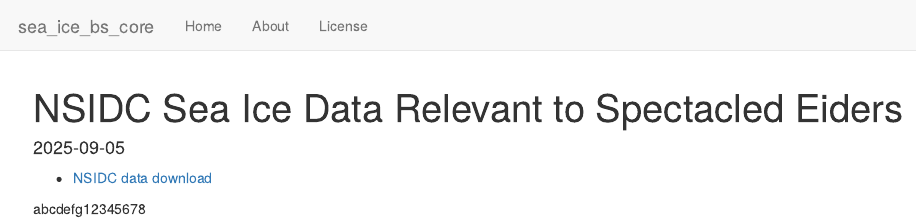
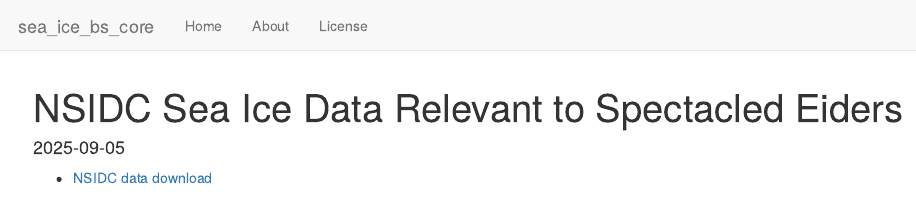
Before and after one commit to DJRIZZ/sea_ice_bs_core, an R Markdown document (analysis/index.Rmd): the page in a window 1100 px wide, from its top. Rendered offline with R 4.5, knitr and Pandoc, with nearby package versions; drawn as R Markdown's standard HTML page in place of the format the file asks for.

Commit message:
initial commit

```diff
--- a/analysis/index.Rmd
+++ b/analysis/index.Rmd
@@ -7,7 +7,4 @@
   chunk_output_type: console
 ---
 
-* [NSIDC data download](00_download_seaice_data_from_nsidc_20250902.Rmd)
-
-
-abcdefg12345678
+* [NSIDC data download](00_download_seaice_data_from_nsidc_20250902.html)
```
